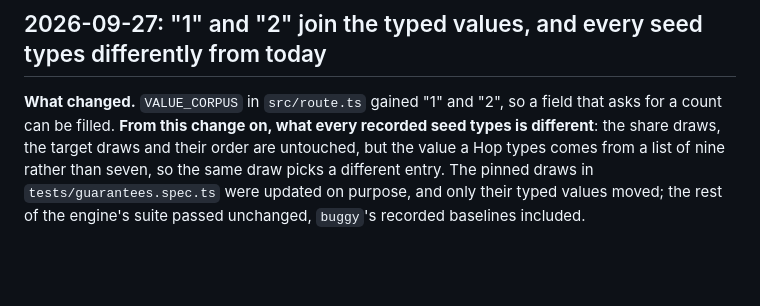
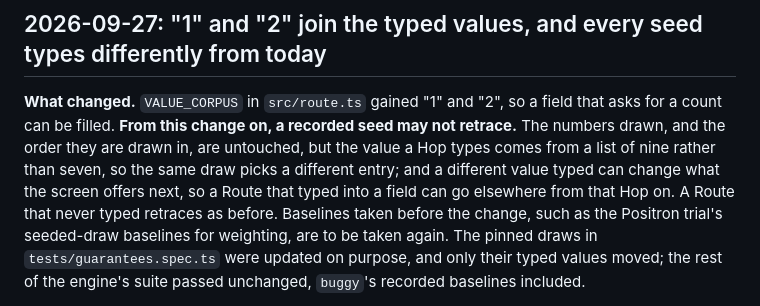
Before and after one commit to ronplusron/phileas, a Markdown page: docs/HISTORY.md, the part around the change. GitHub-like rendering; blank space fills up the shorter version.

Commit message:
Say what the new typed values do to replay

```diff
--- a/docs/HISTORY.md
+++ b/docs/HISTORY.md
@@ -28,10 +28,14 @@ argument, and re-deriving them would cost it again.
 ## 2026-09-27: "1" and "2" join the typed values, and every seed types differently from today
 
 **What changed.** `VALUE_CORPUS` in `src/route.ts` gained "1" and "2", so a
-field that asks for a count can be filled. **From this change on, what every
-recorded seed types is different**: the share draws, the target draws and
-their order are untouched, but the value a Hop types comes from a list of
-nine rather than seven, so the same draw picks a different entry. The pinned
+field that asks for a count can be filled. **From this change on, a recorded
+seed may not retrace.** The numbers drawn, and the order they are drawn in,
+are untouched, but the value a Hop types comes from a list of nine rather
+than seven, so the same draw picks a different entry; and a different value
+typed can change what the screen offers next, so a Route that typed into a
+field can go elsewhere from that Hop on. A Route that never typed retraces
+as before. Baselines taken before the change, such as the Positron trial's
+seeded-draw baselines for weighting, are to be taken again. The pinned
 draws in `tests/guarantees.spec.ts` were updated on purpose, and only their
 typed values moved; the rest of the engine's suite passed unchanged,
 `buggy`'s recorded baselines included.
```
